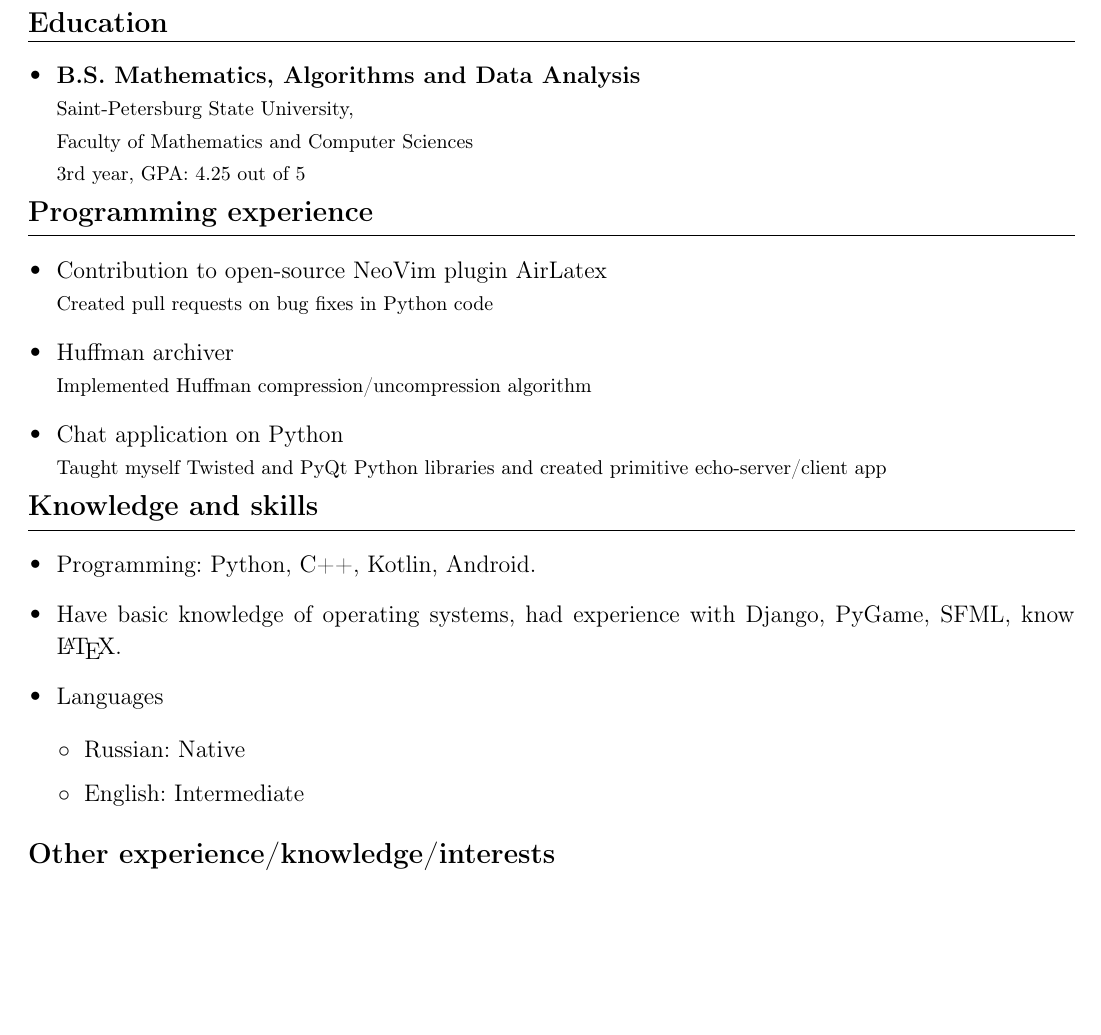
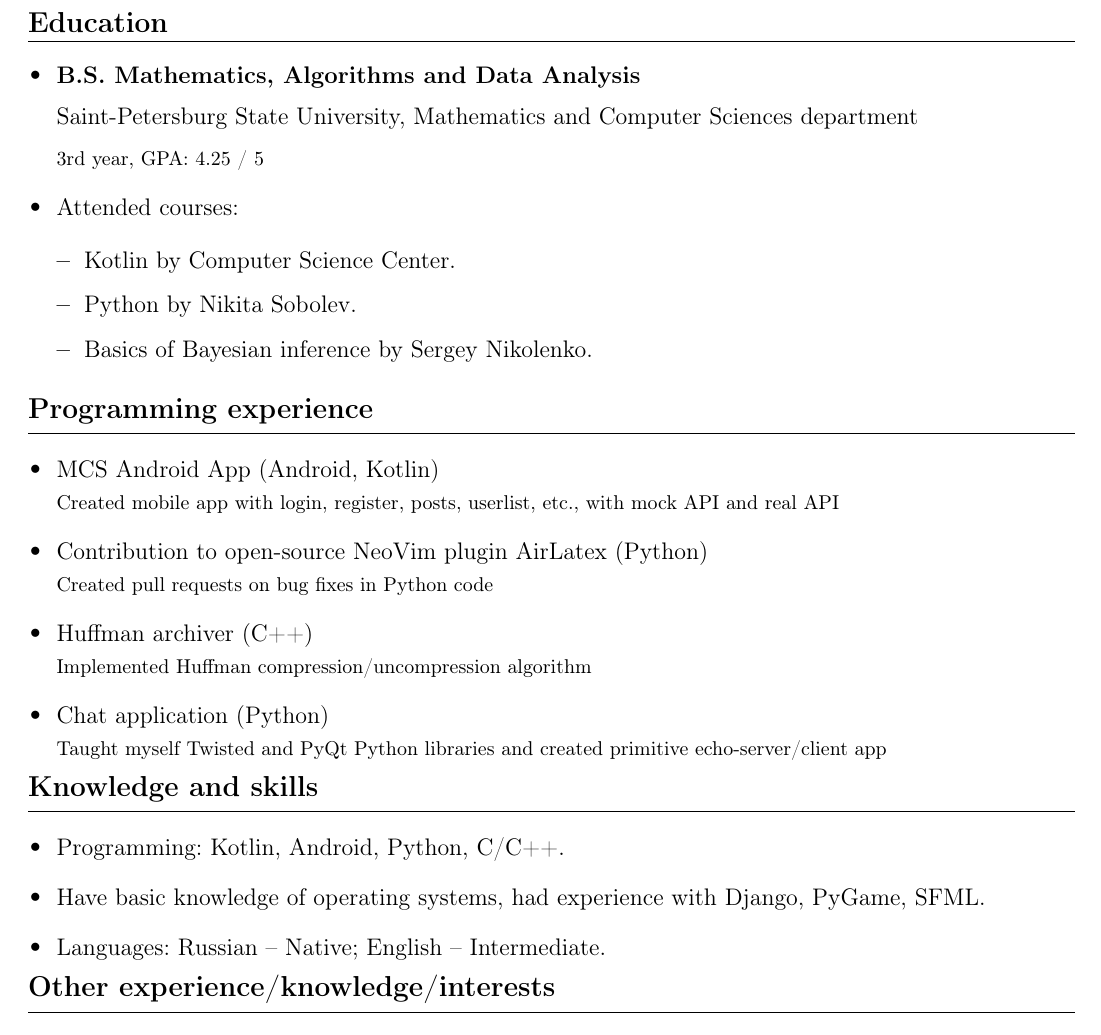
Before and after one commit to eqimd/eqimd, a LaTeX CV (Lyubaev_cv.tex): part of the page, cut so that both start at the same text, the shorter picture padded with empty space. Compiled offline with pdfLaTeX.

Commit message:
update cv

```diff
--- a/Lyubaev_cv.tex
+++ b/Lyubaev_cv.tex
@@ -24,18 +24,33 @@
 \begin{tabularx}{\linewidth}{@{}m{1\textwidth} m{0.2\textwidth}@{}}
 \csection{\bf Education}{\small
     \begin{itemize}
-        \item \frcontent{\bf B.S. Mathematics, Algorithms and Data Analysis}{Saint-Petersburg State University,}{Faculty of Mathematics and Computer Sciences}{3rd year, GPA: 4.25 out of 5}
+        \item {\bf B.S. Mathematics, Algorithms and Data Analysis}
+
+        Saint-Petersburg State University,
+        Mathematics and Computer Sciences department
+
+        {\footnotesize 3rd year, GPA: 4.25 / 5}
+        \item
+        Attended courses:
+        \begin{itemize}
+            \item Kotlin by Computer Science Center.
+            \item Python by Nikita Sobolev.
+            \item Basics of Bayesian inference by Sergey Nikolenko.
+        \end{itemize}
     \end{itemize}
 }
 \end{tabularx}
 \begin{tabularx}{\linewidth}{@{}m{1\textwidth} m{0.2\textwidth}@{}}
 \csection{\bf Programming experience}{\small
     \begin{itemize}
-        \item Contribution to open-source NeoVim plugin {AirLatex} \newline
+        \item MCS Android App (Android, Kotlin) \newline
+            {\footnotesize Created mobile app with login, register, posts, userlist,
+            etc., with mock API and real API}
+        \item Contribution to open-source NeoVim plugin {AirLatex} (Python) \newline
             {\footnotesize Created pull requests on bug fixes in Python code}
-        \item Huffman archiver \newline
+        \item Huffman archiver (C++) \newline
             {\footnotesize Implemented Huffman compression/uncompression algorithm}
-        \item Chat application on Python\newline
+        \item Chat application (Python) \newline
             {\footnotesize Taught myself Twisted and PyQt Python libraries and created primitive echo-server/client app}
     \end{itemize}
 }
@@ -43,13 +58,9 @@
 \begin{tabularx}{\linewidth}{@{}m{1\textwidth} m{0.2\textwidth}@{}}
 \csection{\bf Knowledge and skills}{\small
     \begin{itemize}
-        \item Programming: Python, C++, Kotlin, Android.
-        \item Have basic knowledge of operating systems, had experience with Django, PyGame, SFML, know \LaTeX.
-        \item Languages
-        \begin{itemize}
-            \item[$\circ$] Russian: Native
-            \item[$\circ$] English: Intermediate
-        \end{itemize}
+        \item Programming: Kotlin, Android, Python, C/C++.
+        \item Have basic knowledge of operating systems, had experience with Django, PyGame, SFML.
+        \item Languages: Russian -- Native; English -- Intermediate.
     \end{itemize}
 }
 \end{tabularx}
```
Also changed, not shown: Lyubaev_cv.pdf.
